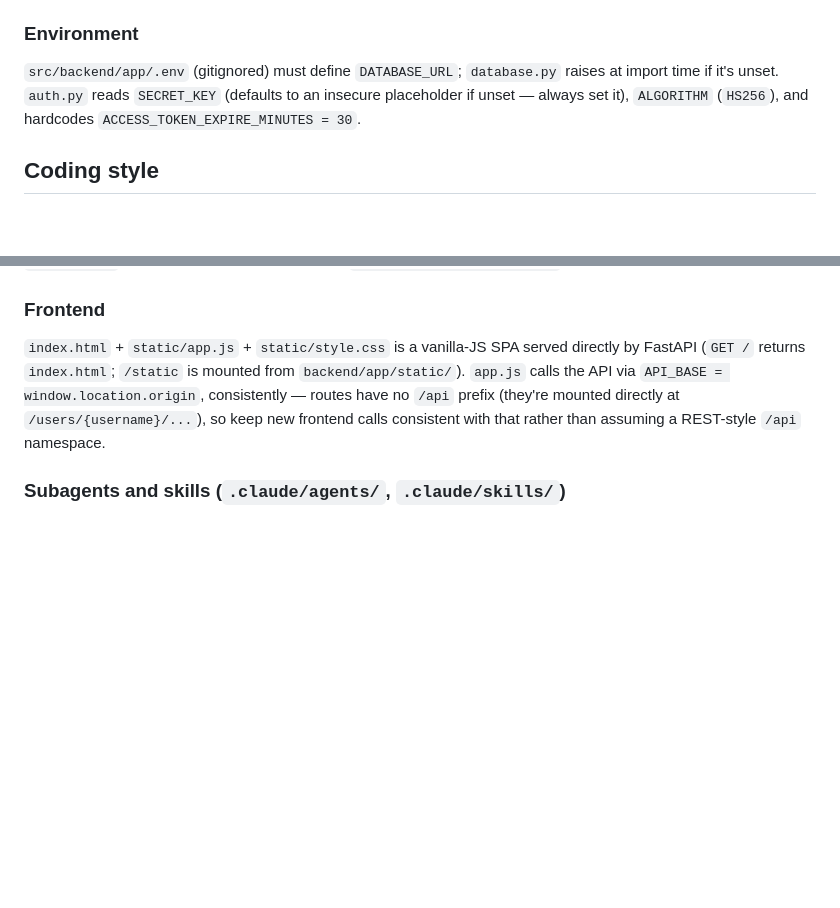
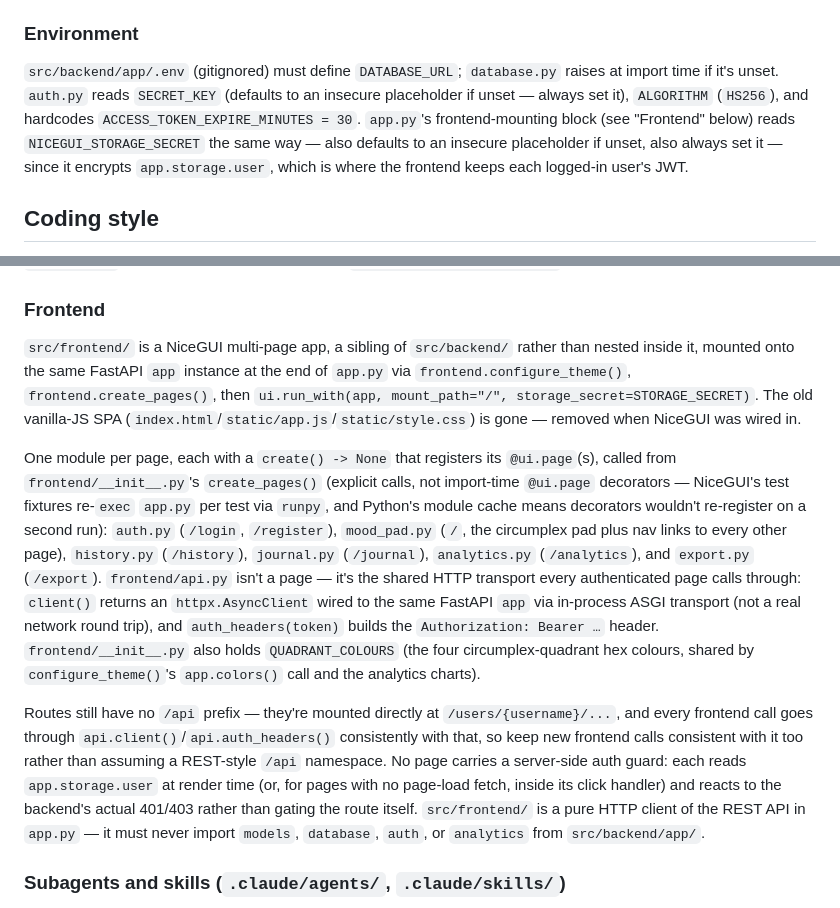
Before and after one commit to Barthelemy-Drabczuk/KeepRolling, a Markdown page: CLAUDE.md, 2 parts joined by grey strips. Drawn GitHub-style; blank space fills up the shorter version.

Commit message:
Sync CLAUDE.md's Frontend and Environment sections with the NiceGUI epic (FE-11)
The Frontend section still described the vanilla-JS SPA FE-1 removed
back when NiceGUI was wired in; replaced it with the current
src/frontend/ layout (one create()-per-page module -- auth, mood_pad,
history, journal, analytics, export -- plus the shared api.py
transport and __init__.py's create_pages()/QUADRANT_COLOURS), how
it's mounted onto app.py's FastAPI instance, and its no-auth-guard/
never-import-backend-modules rules.

Also documents NICEGUI_STORAGE_SECRET in the Environment section --
it encrypts app.storage.user (where the frontend keeps each user's
JWT), defaults to an insecure placeholder exactly like SECRET_KEY,
and was never mentioned anywhere in this file.

Verified the dev-server invocation and Docker instructions in the
Commands section against current state (booted the app both ways;
GET /, /export, /history, /analytics, /docs all still 200) -- no
drift there, so left unchanged.

```diff
--- a/CLAUDE.md
+++ b/CLAUDE.md
@@ -67,7 +67,11 @@ bind-mounts `./alembic` and `./alembic.ini` into the container.
 `src/backend/app/.env` (gitignored) must define `DATABASE_URL`; `database.py`
 raises at import time if it's unset. `auth.py` reads `SECRET_KEY` (defaults
 to an insecure placeholder if unset — always set it), `ALGORITHM`
-(`HS256`), and hardcodes `ACCESS_TOKEN_EXPIRE_MINUTES = 30`.
+(`HS256`), and hardcodes `ACCESS_TOKEN_EXPIRE_MINUTES = 30`. `app.py`'s
+frontend-mounting block (see "Frontend" below) reads `NICEGUI_STORAGE_SECRET`
+the same way — also defaults to an insecure placeholder if unset, also
+always set it — since it encrypts `app.storage.user`, which is where the
+frontend keeps each logged-in user's JWT.
 
 ## Coding style
 
@@ -186,13 +190,40 @@ self-only.
 
 ### Frontend
 
-`index.html` + `static/app.js` + `static/style.css` is a vanilla-JS SPA
-served directly by FastAPI (`GET /` returns `index.html`; `/static` is
-mounted from `backend/app/static/`). `app.js` calls the API via
-`API_BASE = window.location.origin`, consistently — routes have no `/api`
-prefix (they're mounted directly at `/users/{username}/...`), so keep new
-frontend calls consistent with that rather than assuming a REST-style
-`/api` namespace.
+`src/frontend/` is a NiceGUI multi-page app, a sibling of `src/backend/`
+rather than nested inside it, mounted onto the same FastAPI `app` instance
+at the end of `app.py` via `frontend.configure_theme()`,
+`frontend.create_pages()`, then
+`ui.run_with(app, mount_path="/", storage_secret=STORAGE_SECRET)`. The old
+vanilla-JS SPA (`index.html`/`static/app.js`/`static/style.css`) is gone —
+removed when NiceGUI was wired in.
+
+One module per page, each with a `create() -> None` that registers its
+`@ui.page`(s), called from `frontend/__init__.py`'s `create_pages()`
+(explicit calls, not import-time `@ui.page` decorators — NiceGUI's test
+fixtures re-`exec` `app.py` per test via `runpy`, and Python's module
+cache means decorators wouldn't re-register on a second run):
+`auth.py` (`/login`, `/register`), `mood_pad.py` (`/`, the circumplex
+pad plus nav links to every other page), `history.py` (`/history`),
+`journal.py` (`/journal`), `analytics.py` (`/analytics`), and
+`export.py` (`/export`). `frontend/api.py` isn't a page — it's the shared
+HTTP transport every authenticated page calls through: `client()` returns
+an `httpx.AsyncClient` wired to the same FastAPI `app` via in-process
+ASGI transport (not a real network round trip), and `auth_headers(token)`
+builds the `Authorization: Bearer …` header. `frontend/__init__.py` also
+holds `QUADRANT_COLOURS` (the four circumplex-quadrant hex colours, shared
+by `configure_theme()`'s `app.colors()` call and the analytics charts).
+
+Routes still have no `/api` prefix — they're mounted directly at
+`/users/{username}/...`, and every frontend call goes through
+`api.client()`/`api.auth_headers()` consistently with that, so keep new
+frontend calls consistent with it too rather than assuming a REST-style
+`/api` namespace. No page carries a server-side auth guard: each reads
+`app.storage.user` at render time (or, for pages with no page-load
+fetch, inside its click handler) and reacts to the backend's actual
+401/403 rather than gating the route itself. `src/frontend/` is a pure
+HTTP client of the REST API in `app.py` — it must never import
+`models`, `database`, `auth`, or `analytics` from `src/backend/app/`.
 
 ### Subagents and skills (`.claude/agents/`, `.claude/skills/`)
 
```
